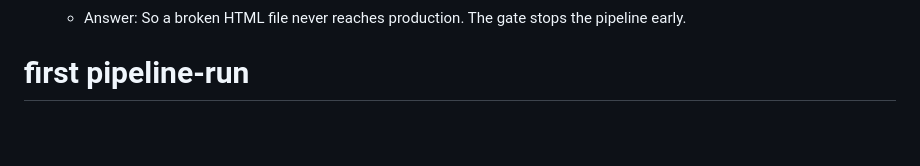
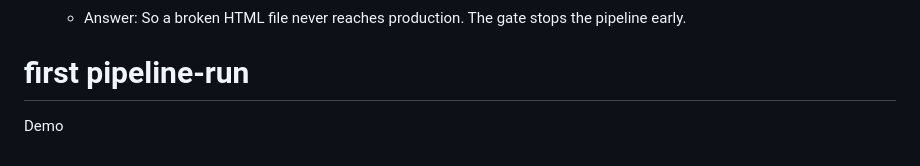
Before and after one commit to Sampath-Icanio/swiggy-clone, a Markdown page: README.md, the part around the change. GitHub-like rendering; blank space fills up the shorter version.

```diff
--- a/README.md
+++ b/README.md
@@ -136,3 +136,4 @@ Use these to pause and verify understanding:
 3. *"Why do we have a `needs: validate` in the build job?"*
    - Answer: So a broken HTML file never reaches production. The gate stops the pipeline early.
 # first pipeline-run
+Demo
```
